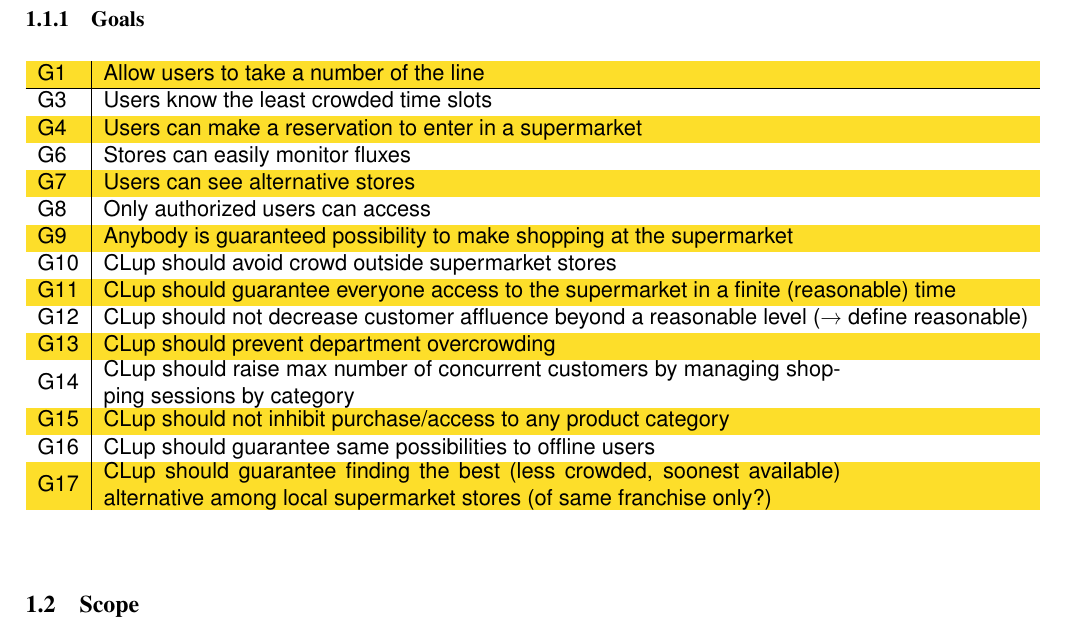
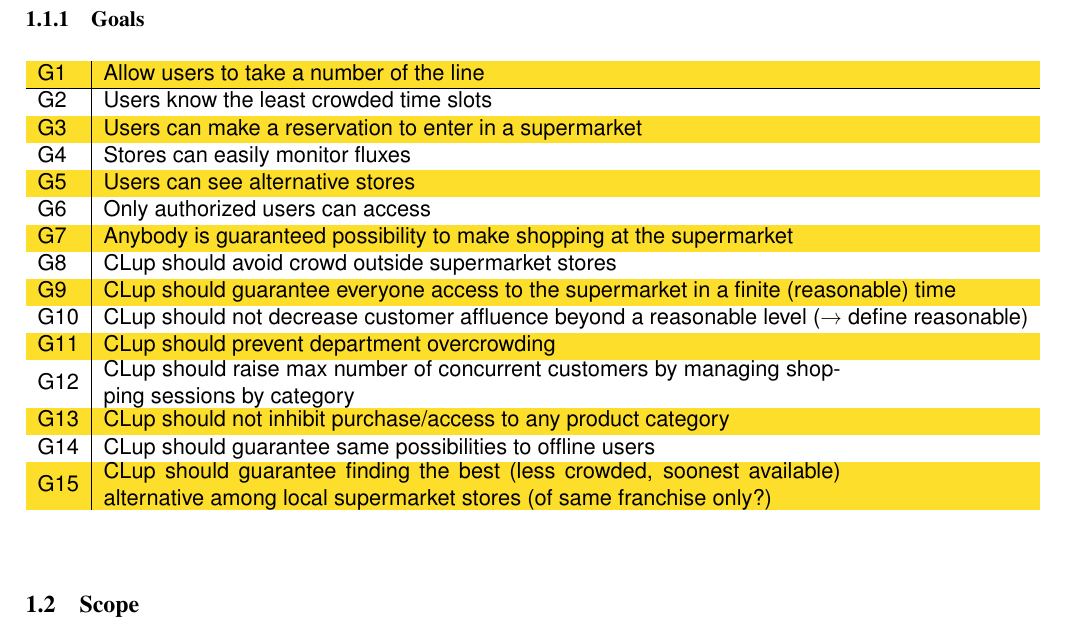
Before and after one commit to pollo-fritto/PozziNeroniVetere, a LaTeX problem sheet (Example+Of+Latex+Doc/main.tex, which reads Example+Of+Latex+Doc/Files/introduction.tex): part of page 6 of 15, cut so that both start at the same text. Compiled offline with pdfLaTeX.

Commit message:
Fixed Goal numbers

```diff
--- a/Example+Of+Latex+Doc/Files/introduction.tex
+++ b/Example+Of+Latex+Doc/Files/introduction.tex
@@ -36,20 +36,20 @@
 \rowcolors{1}{Goldenrod}{white}
 \begin{tabular}{l|l}
 	G1 & Allow users to take a number of the line\\ \hline
-	G3 & Users know the least crowded time slots\\
-	G4 & Users can make a reservation to enter in a supermarket\\
-	G6 & Stores can easily monitor fluxes\\
-	G7 & Users can see alternative stores\\
-	G8 & Only authorized users can access\\
-	G9 & Anybody is guaranteed possibility to make shopping at the supermarket\\
-	G10 & CLup should avoid crowd outside supermarket stores\\
-    G11 & CLup should guarantee everyone access to the supermarket in a finite (reasonable) time \\
-    G12 & CLup should not decrease customer affluence beyond a reasonable level (→ define reasonable)\\
-    G13 & CLup should prevent department overcrowding \\
-    G14 & \pbox{13cm}{CLup should raise max number of concurrent customers by managing shopping sessions by category}\\
-    G15 & CLup should not inhibit purchase/access to any product category\\
-    G16 & CLup should guarantee same possibilities to offline users\\
-    G17 & \pbox{13cm}{ CLup should guarantee finding the best (less crowded, soonest available) alternative among local supermarket stores (of same franchise only?)}\\
+	G2 & Users know the least crowded time slots\\
+	G3 & Users can make a reservation to enter in a supermarket\\
+	G4 & Stores can easily monitor fluxes\\
+	G5 & Users can see alternative stores\\
+	G6 & Only authorized users can access\\
+	G7 & Anybody is guaranteed possibility to make shopping at the supermarket\\
+	G8 & CLup should avoid crowd outside supermarket stores\\
+    G9 & CLup should guarantee everyone access to the supermarket in a finite (reasonable) time \\
+    G10 & CLup should not decrease customer affluence beyond a reasonable level (→ define reasonable)\\
+    G11 & CLup should prevent department overcrowding \\
+    G12 & \pbox{13cm}{CLup should raise max number of concurrent customers by managing shopping sessions by category}\\
+    G13 & CLup should not inhibit purchase/access to any product category\\
+    G14 & CLup should guarantee same possibilities to offline users\\
+    G15 & \pbox{13cm}{ CLup should guarantee finding the best (less crowded, soonest available) alternative among local supermarket stores (of same franchise only?)}\\
 \end{tabular}
 
 
```
Also changed, not shown: Example+Of+Latex+Doc/main.pdf, 2 other files.
